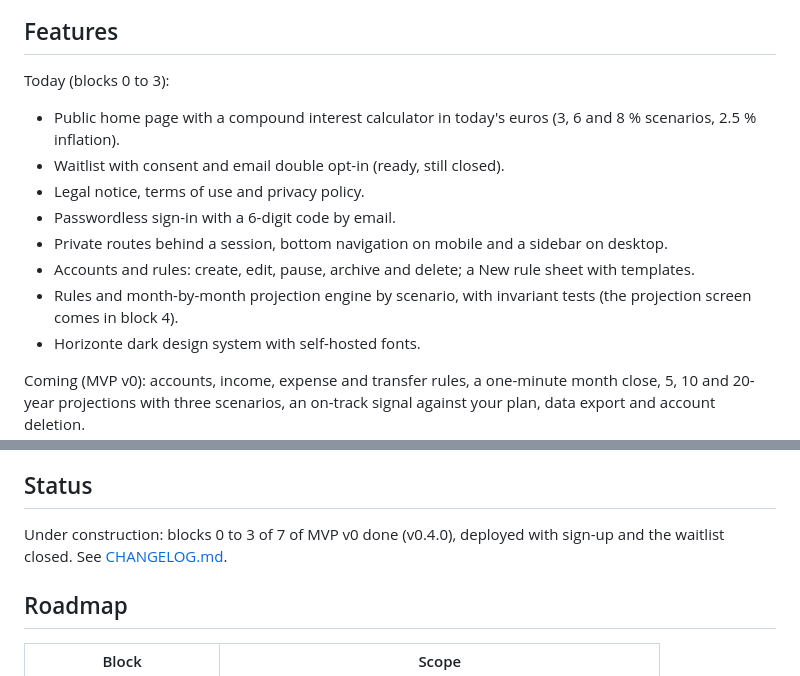
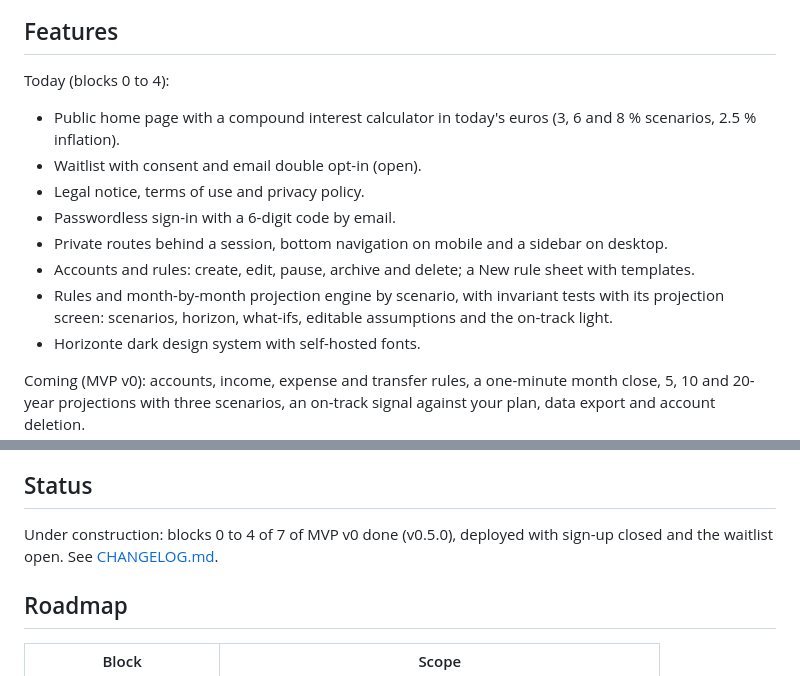
Before and after one commit to jmartintechit-blip/soleva, a Markdown page: README.en.md, 2 parts joined by grey strips. GitHub-like rendering.

Commit message:
docs: release v0.5.0 notes for home, projection and the open waitlist
Co-Authored-By: Claude Opus 5.5 <noreply@anthropic.com>

```diff
--- a/README.en.md
+++ b/README.en.md
@@ -19,15 +19,15 @@ You note once how your money comes in and goes out (salary, contributions, fixed
 
 ## Features
 
-Today (blocks 0 to 3):
+Today (blocks 0 to 4):
 
 - Public home page with a compound interest calculator in today's euros (3, 6 and 8 % scenarios, 2.5 % inflation).
-- Waitlist with consent and email double opt-in (ready, still closed).
+- Waitlist with consent and email double opt-in (open).
 - Legal notice, terms of use and privacy policy.
 - Passwordless sign-in with a 6-digit code by email.
 - Private routes behind a session, bottom navigation on mobile and a sidebar on desktop.
 - Accounts and rules: create, edit, pause, archive and delete; a New rule sheet with templates.
-- Rules and month-by-month projection engine by scenario, with invariant tests (the projection screen comes in block 4).
+- Rules and month-by-month projection engine by scenario, with invariant tests with its projection screen: scenarios, horizon, what-ifs, editable assumptions and the on-track light.
 - Horizonte dark design system with self-hosted fonts.
 
 Coming (MVP v0): accounts, income, expense and transfer rules, a one-minute month close, 5, 10 and 20-year projections with three scenarios, an on-track signal against your plan, data export and account deletion.
@@ -60,7 +60,7 @@ npm run dev
 
 ## Status
 
-Under construction: blocks 0 to 3 of 7 of MVP v0 done (v0.4.0), deployed with sign-up and the waitlist closed. See [CHANGELOG.md](CHANGELOG.md).
+Under construction: blocks 0 to 4 of 7 of MVP v0 done (v0.5.0), deployed with sign-up closed and the waitlist open. See [CHANGELOG.md](CHANGELOG.md).
 
 ## Roadmap
 
```
Also changed, not shown: CHANGELOG.md (+5 -1 lines), README.md (+4 -4 lines).
